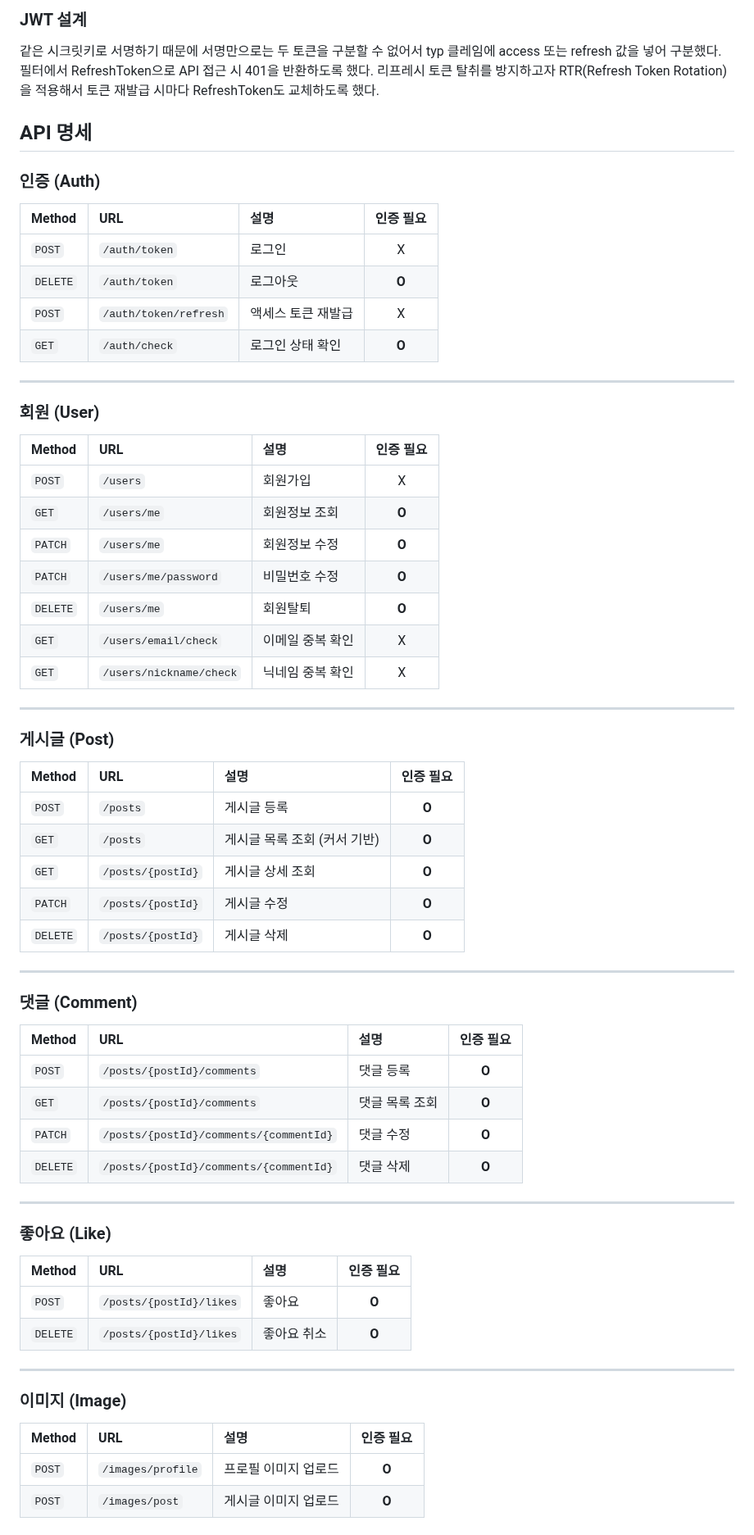
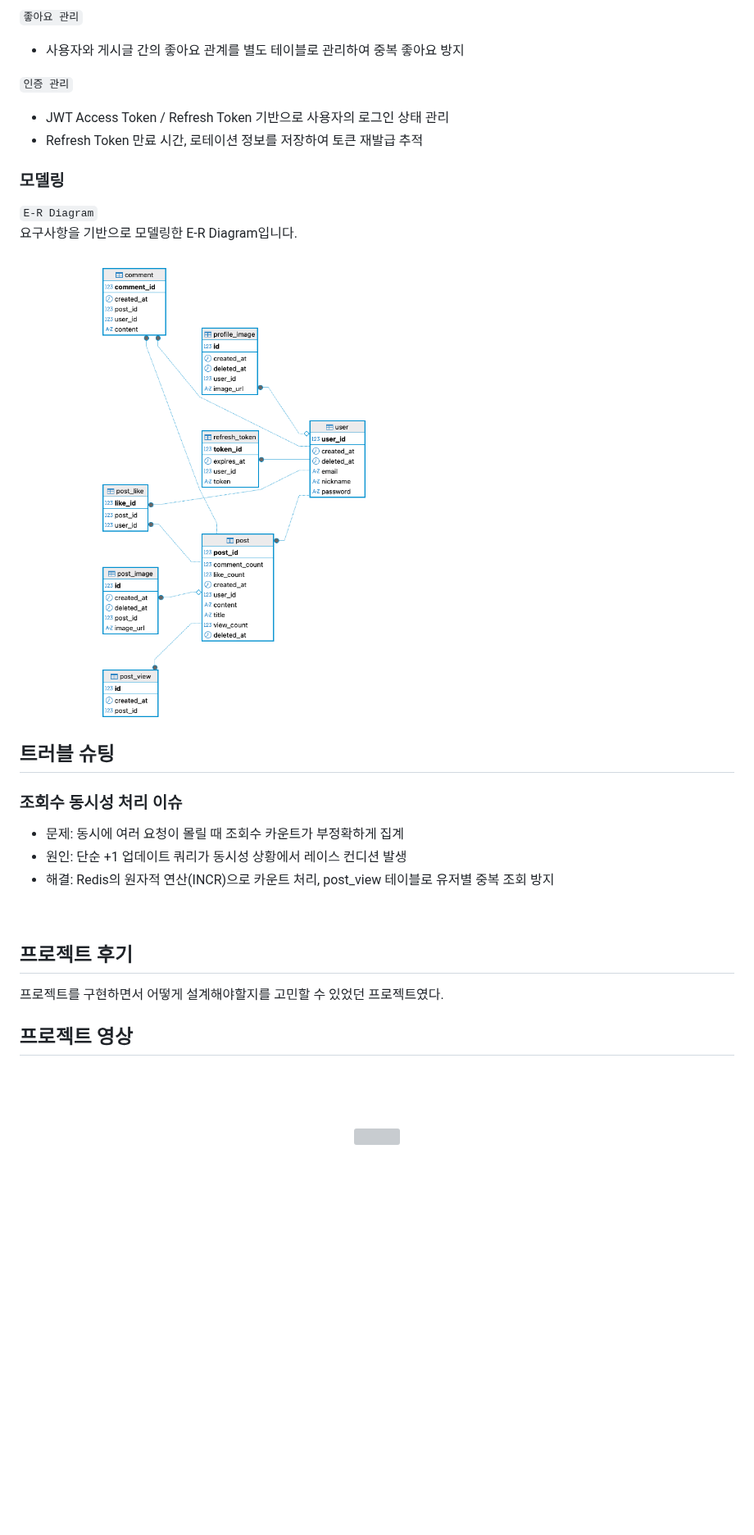
Before and after one commit to hyo-lin/WEEKLY_TASK2, a Markdown page: README.md, the part around one of its changes. Shown at 82% size. Drawn GitHub-style; pictures changed too: img.png (added); blank space fills up the shorter version; grey boxes are pictures that could not be loaded.

Commit message:
feat: README 추가

```diff
--- a/README.md
+++ b/README.md
@@ -142,67 +187,36 @@ Controller에서 @RequestAttribute로 꺼내 사용도록 했다.
 
-### JWT 설계
-같은 시크릿키로 서명하기 때문에 서명만으로는 두 토큰을 구분할 수 없어서
-typ 클레임에 access 또는 refresh 값을 넣어 구분했다.
-필터에서 RefreshToken으로 API 접근 시 401을 반환하도록 했다.
-리프레시 토큰 탈취를 방지하고자 RTR(Refresh Token Rotation)을 적용해서
-토큰 재발급 시마다 RefreshToken도 교체하도록 했다.
+`좋아요 관리`
+- 사용자와 게시글 간의 좋아요 관계를 별도 테이블로 관리하여 중복 좋아요 방지
+
+`인증 관리`
+- JWT Access Token / Refresh Token 기반으로 사용자의 로그인 상태 관리
+- Refresh Token 만료 시간, 로테이션 정보를 저장하여 토큰 재발급 추적
+
+### 모델링
+`E-R Diagram`
+요구사항을 기반으로 모델링한 E-R Diagram입니다.
+<br/>
+<img src="img.png" width="60%" alt="E-R Diagram" />
+<br/>
+
+## 트러블 슈팅
+### 조회수 동시성 처리 이슈
+
+- 문제: 동시에 여러 요청이 몰릴 때 조회수 카운트가 부정확하게 집계
+- 원인: 단순 +1 업데이트 쿼리가 동시성 상황에서 레이스 컨디션 발생
+- 해결: Redis의 원자적 연산(INCR)으로 카운트 처리, post_view 테이블로 유저별 중복 조회 방지
+<br/>
+
+## 프로젝트 후기
+프로젝트를 구현하면서 어떻게 설계해야할지를 고민할 수 있었던 프로젝트였다.
+
+## 프로젝트 영상
 
 
-## API 명세
-###  인증 (Auth)
-| Method | URL | 설명 | 인증 필요 |
-| :--- | :--- | :--- | :---: |
-| `POST` | `/auth/token` | 로그인 | X |
-| `DELETE` | `/auth/token` | 로그아웃 | **O** |
-| `POST` | `/auth/token/refresh` | 액세스 토큰 재발급 | X |
-| `GET` | `/auth/check` | 로그인 상태 확인 | **O** |
+<br/>
+<br/>
+<br/>
 
----
-
-###  회원 (User)
-| Method | URL | 설명 | 인증 필요 |
-| :--- | :--- | :--- | :---: |
-| `POST` | `/users` | 회원가입 | X |
-| `GET` | `/users/me` | 회원정보 조회 | **O** |
-| `PATCH` | `/users/me` | 회원정보 수정 | **O** |
-| `PATCH` | `/users/me/password` | 비밀번호 수정 | **O** |
-| `DELETE` | `/users/me` | 회원탈퇴 | **O** |
-| `GET` | `/users/email/check` | 이메일 중복 확인 | X |
-| `GET` | `/users/nickname/check` | 닉네임 중복 확인 | X |
-
----
-
-###  게시글 (Post)
-| Method | URL | 설명 | 인증 필요 |
-| :--- | :--- | :--- | :---: |
-| `POST` | `/posts` | 게시글 등록 | **O** |
-| `GET` | `/posts` | 게시글 목록 조회 (커서 기반) | **O** |
-| `GET` | `/posts/{postId}` | 게시글 상세 조회 | **O** |
-| `PATCH` | `/posts/{postId}` | 게시글 수정 | **O** |
-| `DELETE` | `/posts/{postId}` | 게시글 삭제 | **O** |
-
----
-
-###  댓글 (Comment)
-| Method | URL | 설명 | 인증 필요 |
-| :--- | :--- | :--- | :---: |
-| `POST` | `/posts/{postId}/comments` | 댓글 등록 | **O** |
-| `GET` | `/posts/{postId}/comments` | 댓글 목록 조회 | **O** |
-| `PATCH` | `/posts/{postId}/comments/{commentId}` | 댓글 수정 | **O** |
-| `DELETE` | `/posts/{postId}/comments/{commentId}` | 댓글 삭제 | **O** |
-
----
-
-###  좋아요 (Like)
-| Method | URL | 설명 | 인증 필요 |
-| :--- | :--- | :--- | :---: |
-| `POST` | `/posts/{postId}/likes` | 좋아요 | **O** |
-| `DELETE` | `/posts/{postId}/likes` | 좋아요 취소 | **O** |
-
----
-
-###  이미지 (Image)
-| Method | URL | 설명 | 인증 필요 |
-| :--- | :--- | :--- | :---: |
-| `POST` | `/images/profile` | 프로필 이미지 업로드 | **O** |
-| `POST` | `/images/post` | 게시글 이미지 업로드 | **O** |
+<p align="center">
+  <img src="https://github.com/100-hours-a-week/5-erica-react-fe/assets/81230764/d611b233-b596-4d1d-bbb9-dc2e4e41eb47" style="width:200px; margin: 0 auto"/>
+</p>
```
Also changed, not shown: other parts of README.md (+174 -129 lines).
